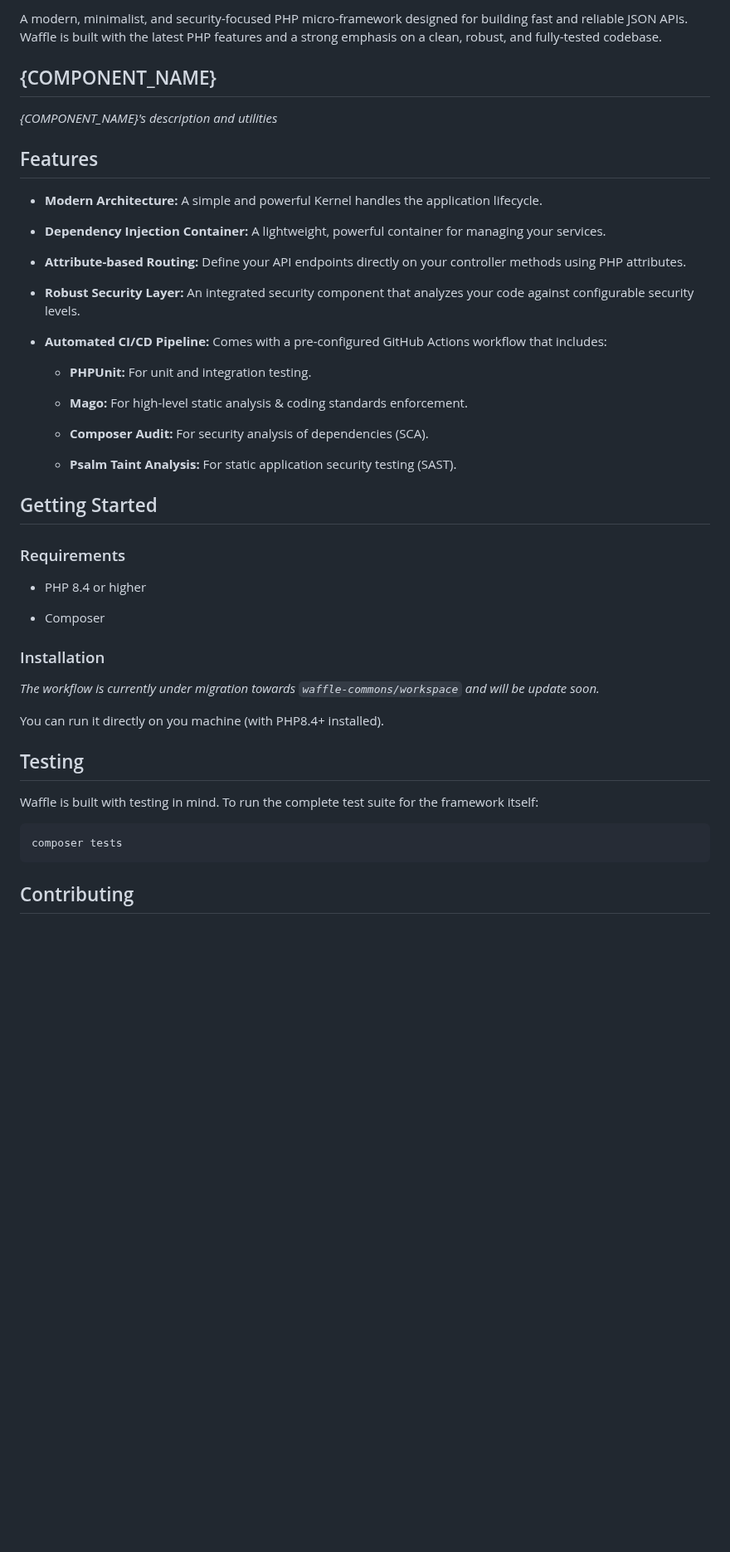
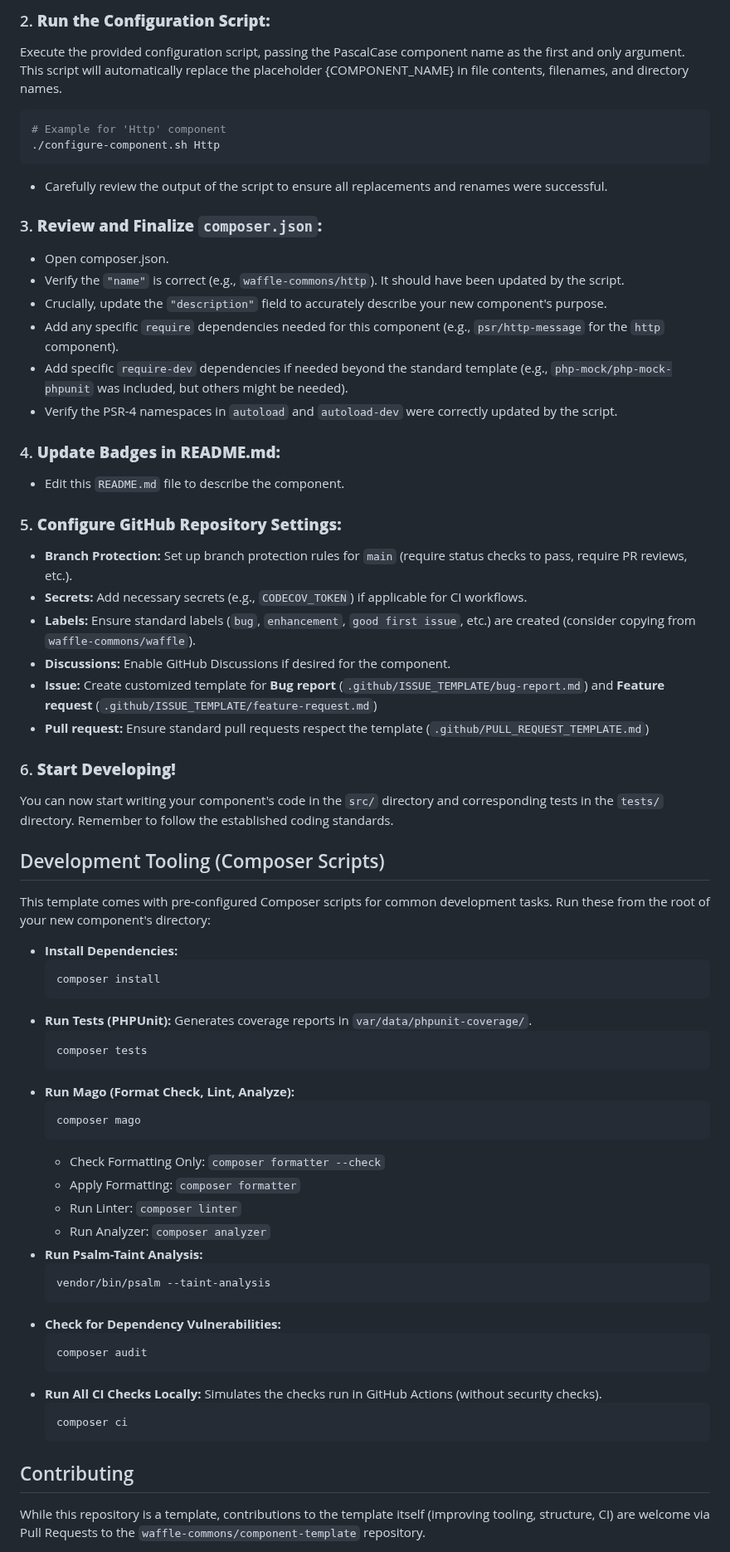
Before and after one commit to waffle-commons/component-template, a Markdown page: README.md, the part around one of its changes. Shown at 83% size. GitHub-like rendering; blank space fills up the shorter version.

````diff
--- a/README.md
+++ b/README.md
@@ -23,51 +22,65 @@ Adapt this to the component. To do so, please refer to `TODO.md` file.
 
-A modern, minimalist, and security-focused PHP micro-framework designed for building fast and reliable JSON APIs. Waffle is built with the latest PHP features and a strong emphasis on a clean, robust, and fully-tested codebase.
+### 2. **Run the Configuration Script:**
+Execute the provided configuration script, passing the PascalCase component name as the first and only argument. This script will automatically replace the placeholder {COMPONENT_NAME} in file contents, filenames, and directory names.
+```shell
+# Example for 'Http' component
+./configure-component.sh Http
+```
+- Carefully review the output of the script to ensure all replacements and renames were successful.
 
-## {COMPONENT_NAME}
+### 3. **Review and Finalize `composer.json`:**
+- Open composer.json.
+- Verify the `"name"` is correct (e.g., `waffle-commons/http`). It should have been updated by the script.
+- Crucially, update the `"description"` field to accurately describe your new component's purpose.
+- Add any specific `require` dependencies needed for this component (e.g., `psr/http-message` for the `http` component).
+- Add specific `require-dev` dependencies if needed beyond the standard template (e.g., `php-mock/php-mock-phpunit` was included, but others might be needed).
+- Verify the PSR-4 namespaces in `autoload` and `autoload-dev` were correctly updated by the script.
 
-_{COMPONENT_NAME}'s description and utilities_
+### 4. **Update Badges in README.md:**
+- Edit this `README.md` file to describe the component.
 
-## Features
+### 5. **Configure GitHub Repository Settings:**
+- **Branch Protection:** Set up branch protection rules for `main` (require status checks to pass, require PR reviews, etc.).
+- **Secrets:** Add necessary secrets (e.g., `CODECOV_TOKEN`) if applicable for CI workflows.
+- **Labels:** Ensure standard labels (`bug`, `enhancement`, `good first issue`, etc.) are created (consider copying from `waffle-commons/waffle`).
+- **Discussions:** Enable GitHub Discussions if desired for the component.
+- **Issue:** Create customized template for **Bug report** (`.github/ISSUE_TEMPLATE/bug-report.md`) and  **Feature request** (`.github/ISSUE_TEMPLATE/feature-request.md`)
+- **Pull request:** Ensure standard pull requests respect the template (`.github/PULL_REQUEST_TEMPLATE.md`)
 
- - **Modern Architecture:** A simple and powerful Kernel handles the application lifecycle.
+### 6. **Start Developing!**
+You can now start writing your component's code in the `src/` directory and corresponding tests in the `tests/` directory. Remember to follow the established coding standards.
 
- - **Dependency Injection Container:** A lightweight, powerful container for managing your services.
-
- - **Attribute-based Routing:** Define your API endpoints directly on your controller methods using PHP attributes.
-
- - **Robust Security Layer:** An integrated security component that analyzes your code against configurable security levels.
-
- - **Automated CI/CD Pipeline:** Comes with a pre-configured GitHub Actions workflow that includes:
-
-   - **PHPUnit:** For unit and integration testing.
-
-   - **Mago:** For high-level static analysis & coding standards enforcement.
-
-   - **Composer Audit:** For security analysis of dependencies (SCA).
-
-   - **Psalm Taint Analysis:** For static application security testing (SAST).
-
-## Getting Started
-
-### Requirements
-
- - PHP 8.4 or higher
-
- - Composer
-
-### Installation
-
-_The workflow is currently under migration towards `waffle-commons/workspace` and will be update soon._
-
-You can run it directly on you machine (with PHP8.4+ installed).
-
-## Testing
-
-Waffle is built with testing in mind. To run the complete test suite for the framework itself:
-
-```shell
-composer tests
-```
+## Development Tooling (Composer Scripts)
+This template comes with pre-configured Composer scripts for common development tasks. Run these from the root of your new component's directory:
+- **Install Dependencies:**
+    ```shell
+    composer install
+    ```
+- **Run Tests (PHPUnit):** Generates coverage reports in `var/data/phpunit-coverage/`.
+    ```shell
+    composer tests
+    ```
+- **Run Mago (Format Check, Lint, Analyze):**
+    ```shell
+    composer mago
+    ```
+    - Check Formatting Only: `composer formatter --check`
+    - Apply Formatting: `composer formatter`
+    - Run Linter: `composer linter`
+    - Run Analyzer: `composer analyzer`
+- **Run Psalm-Taint Analysis:**
+    ```shell
+    vendor/bin/psalm --taint-analysis
+    ```
+- **Check for Dependency Vulnerabilities:**
+    ```shell
+    composer audit
+    ```
+- **Run All CI Checks Locally:** Simulates the checks run in GitHub Actions (without security checks).
+    ```shell
+    composer ci
+    ```
 
 ## Contributing
+While this repository is a template, contributions to the template itself (improving tooling, structure, CI) are welcome via Pull Requests to the `waffle-commons/component-template` repository.
 
````
Also changed, not shown: other parts of README.md (+19 -21 lines), images/waffle-commons_logo.png (added), 2 other files.
